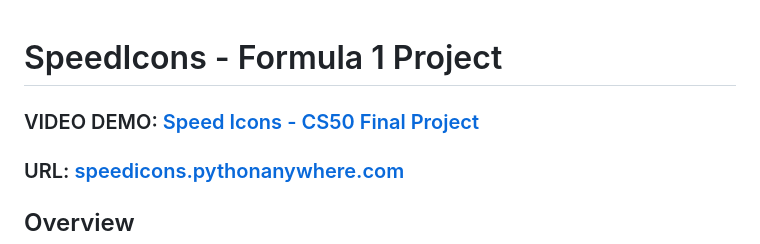
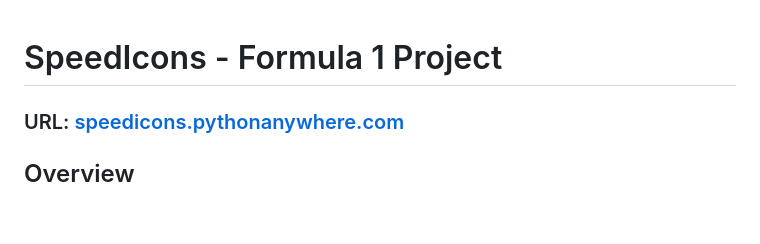
Before and after one commit to AndriaKyriacou10/formula1_project, a Markdown page: README.md, the part around the change. GitHub-like rendering; blank space fills up the shorter version.

```diff
--- a/README.md
+++ b/README.md
@@ -1,5 +1,4 @@
 # SpeedIcons - Formula 1 Project
-### VIDEO DEMO: [Speed Icons - CS50 Final Project](https://youtu.be/Rff9AGjM31A)
 ### URL: [speedicons.pythonanywhere.com](https://speedicons.pythonanywhere.com/)
 ## Overview
 As a final project for the **CS50x course**, I chose to implement a **Formula 1**  inspired web application by utilising the programming languages of Python, HTML, JavaScript, Jinja, and SQL. The application is built with the Flask framework and uses SQLAlchemy for database operations. \
```
